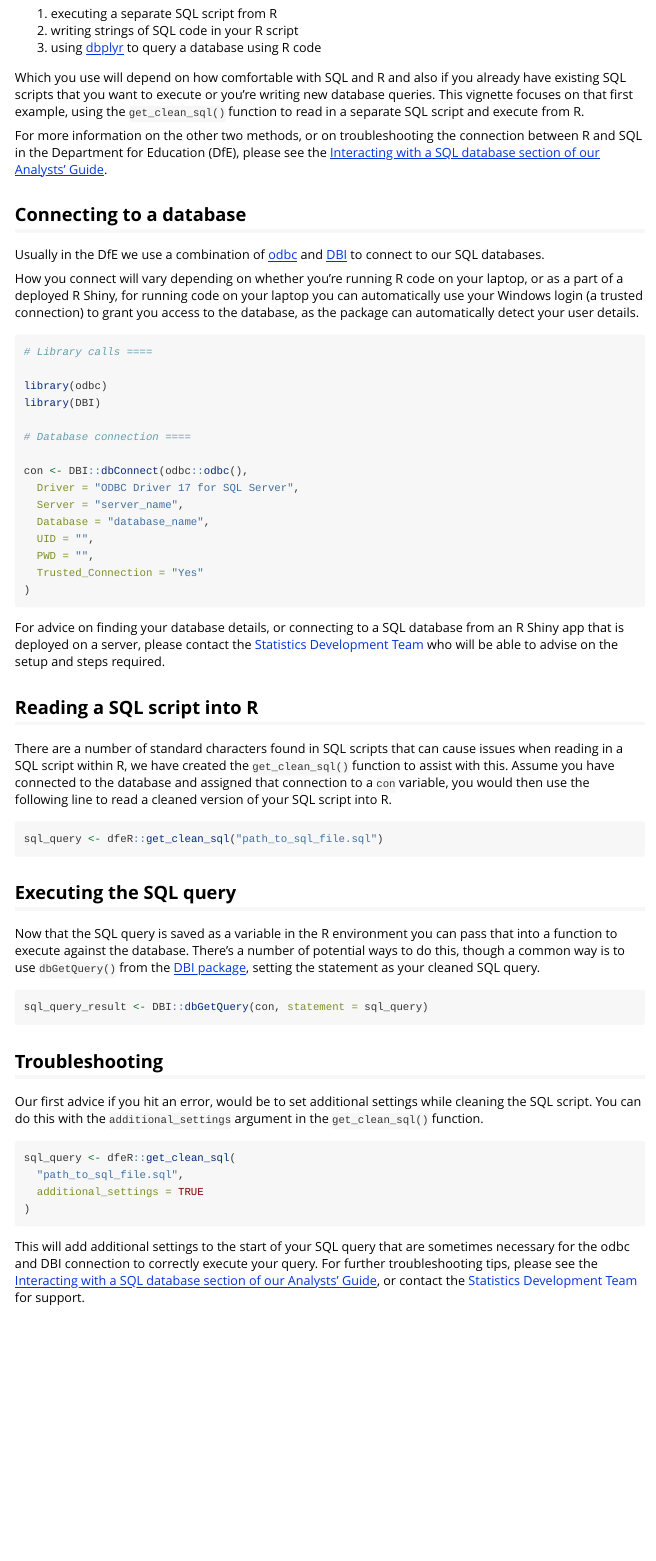
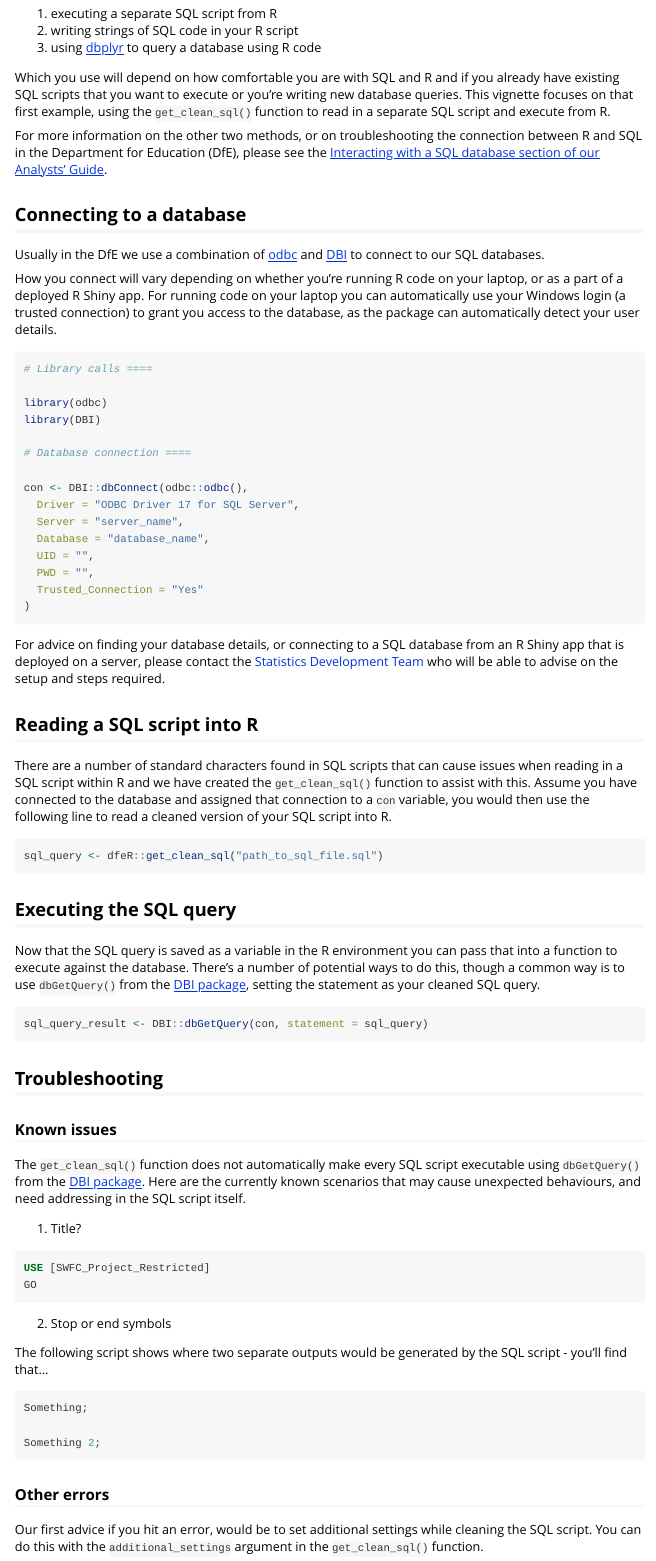
Before and after one commit to dfe-analytical-services/dfeR, an R Markdown document (vignettes/connecting_to_sql.Rmd): the page in a window 1100 px wide, from 120 px down. Rendered offline with R 4.5, knitr and Pandoc, with nearby package versions.

Commit message:
Initial response to PR comments (more to complete on troubleshooting)

````diff
--- a/vignettes/connecting_to_sql.Rmd
+++ b/vignettes/connecting_to_sql.Rmd
@@ -20,7 +20,7 @@ R can be used to execute SQL scripts to extract data from a database as well as
 2. writing strings of SQL code in your R script
 3. using [dbplyr](https://dbplyr.tidyverse.org/) to query a database using R code
 
-Which you use will depend on how comfortable with SQL and R and also if you already have existing SQL scripts that you want to execute or you’re writing new database queries. This vignette focuses on that first example, using the `get_clean_sql()` function to read in a separate SQL script and execute from R.
+Which you use will depend on how comfortable you are with SQL and R and if you already have existing SQL scripts that you want to execute or you’re writing new database queries. This vignette focuses on that first example, using the `get_clean_sql()` function to read in a separate SQL script and execute from R.
 
 For more information on the other two methods, or on troubleshooting the connection between R and SQL in the Department for Education (DfE), please see the [Interacting with a SQL database section of our Analysts' Guide](https://dfe-analytical-services.github.io/analysts-guide/learning-development/r.html#interacting-with-a-sql-database-from-within-r-scripts).
 
@@ -28,7 +28,7 @@ For more information on the other two methods, or on troubleshooting the connect
 
 Usually in the DfE we use a combination of [odbc](https://odbc.r-dbi.org/) and [DBI](https://dbi.r-dbi.org/) to connect to our SQL databases.
 
-How you connect will vary depending on whether you're running R code on your laptop, or as a part of a deployed R Shiny, for running code on your laptop you can automatically use your Windows login (a trusted connection) to grant you access to the database, as the package can automatically detect your user details.
+How you connect will vary depending on whether you're running R code on your laptop, or as a part of a deployed R Shiny app. For running code on your laptop you can automatically use your Windows login (a trusted connection) to grant you access to the database, as the package can automatically detect your user details.
 
 ```{r local connection, eval=FALSE}
 # Library calls ====
@@ -52,7 +52,7 @@ For advice on finding your database details, or connecting to a SQL database fro
 
 ## Reading a SQL script into R
 
-There are a number of standard characters found in SQL scripts that can cause issues when reading in a SQL script within R, we have created the `get_clean_sql()` function to assist with this. Assume you have connected to the database and assigned that connection to a `con` variable, you would then use the following line to read a cleaned version of your SQL script into R.
+There are a number of standard characters found in SQL scripts that can cause issues when reading in a SQL script within R and we have created the `get_clean_sql()` function to assist with this. Assume you have connected to the database and assigned that connection to a `con` variable, you would then use the following line to read a cleaned version of your SQL script into R.
 
 ```{r reading clean sql, eval=FALSE}
 sql_query <- dfeR::get_clean_sql("path_to_sql_file.sql")
@@ -68,6 +68,29 @@ sql_query_result <- DBI::dbGetQuery(con, statement = sql_query)
 
 ## Troubleshooting
 
+### Known issues
+
+The `get_clean_sql()` function does not automatically make every SQL script executable using `dbGetQuery()` from the [DBI package](https://dbi.r-dbi.org/). Here are the currently known scenarios that may cause unexpected behaviours, and need addressing in the SQL script itself.
+
+1. Title?
+``` {SQL title}
+USE [SWFC_Project_Restricted]
+GO
+```
+
+2. Stop or end symbols
+
+The following script shows where two separate outputs would be generated by the SQL script - you'll find that...
+
+``` {SQL stop symbols}
+Something;
+
+Something 2;
+```
+
+
+### Other errors
+
 Our first advice if you hit an error, would be to set additional settings while cleaning the SQL script. You can do this with the `additional_settings` argument in the `get_clean_sql()` function.
 
 ```{r reading clean sql additional, eval=FALSE}
````
Also changed, not shown: vignettes/connecting_to_sql.Rmd (4 more changed lines), 1 other file.
